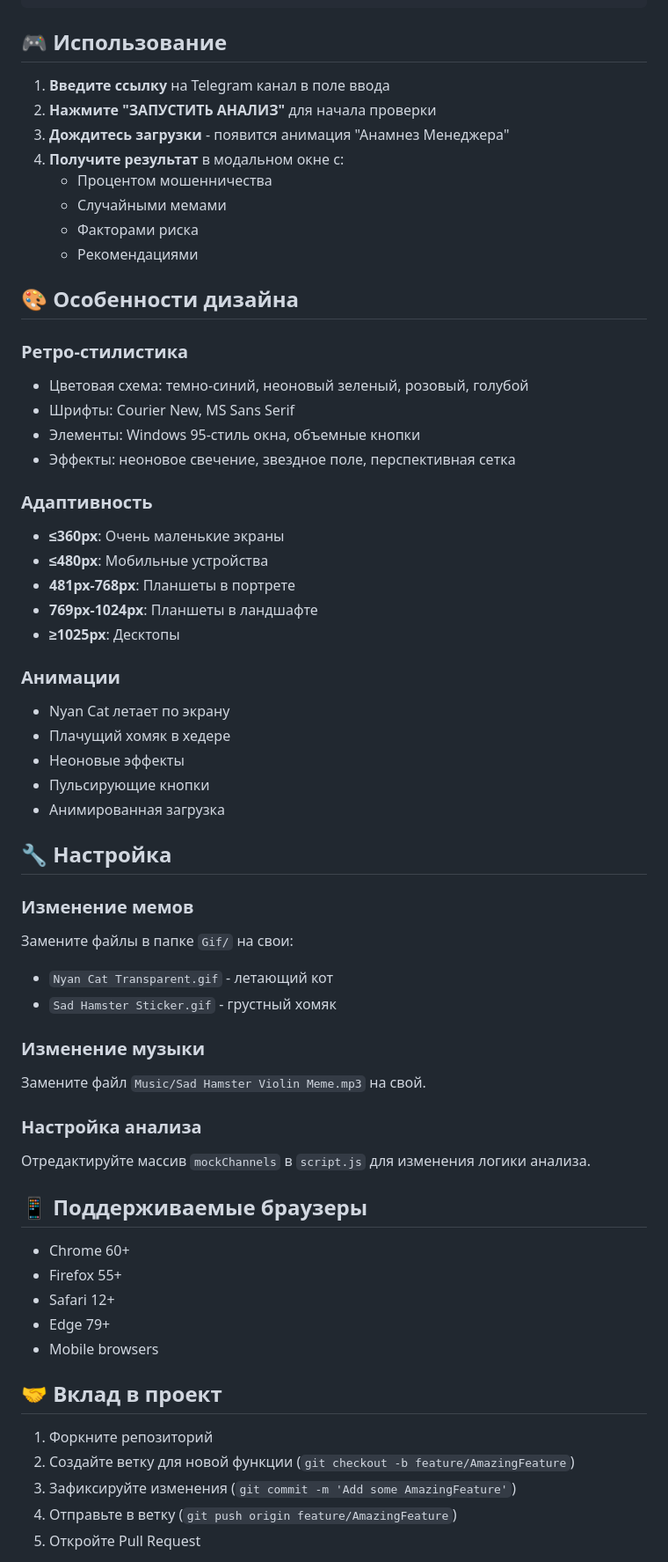
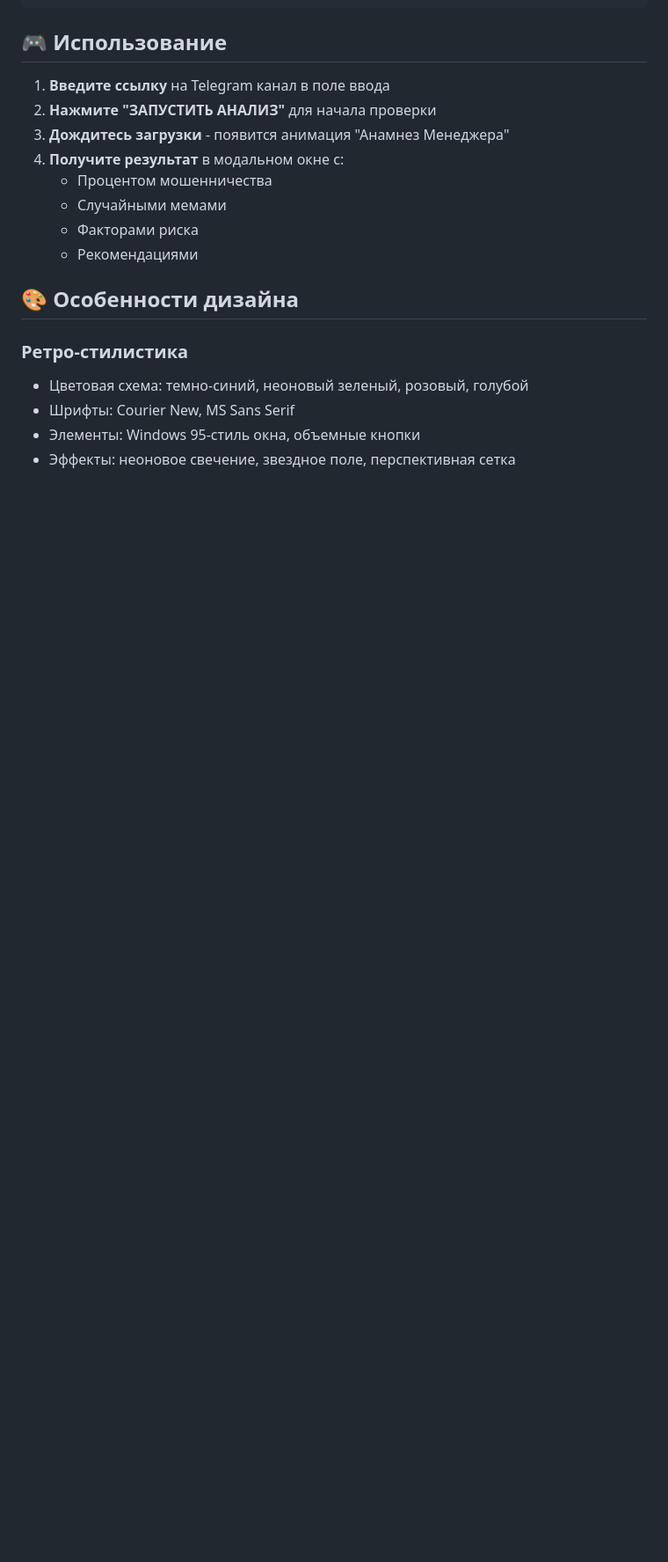
Before and after one commit to 0BeaR0/Manajer-detect, a Markdown page: README.md, the part around one of its changes. Shown at 88% size. Rendered like a GitHub page; blank space fills up the shorter version.

```diff
--- a/README.md
+++ b/README.md
@@ -132,46 +61,3 @@ detector-suspicious-managers/
 - Элементы: Windows 95-стиль окна, объемные кнопки
 - Эффекты: неоновое свечение, звездное поле, перспективная сетка
 
-### Адаптивность
-- **≤360px**: Очень маленькие экраны
-- **≤480px**: Мобильные устройства
-- **481px-768px**: Планшеты в портрете
-- **769px-1024px**: Планшеты в ландшафте
-- **≥1025px**: Десктопы
-
-### Анимации
-- Nyan Cat летает по экрану
-- Плачущий хомяк в хедере
-- Неоновые эффекты
-- Пульсирующие кнопки
-- Анимированная загрузка
-
-## 🔧 Настройка
-
-### Изменение мемов
-Замените файлы в папке `Gif/` на свои:
-- `Nyan Cat Transparent.gif` - летающий кот
-- `Sad Hamster Sticker.gif` - грустный хомяк
-
-### Изменение музыки
-Замените файл `Music/Sad Hamster Violin Meme.mp3` на свой.
-
-### Настройка анализа
-Отредактируйте массив `mockChannels` в `script.js` для изменения логики анализа.
-
-## 📱 Поддерживаемые браузеры
-
-- Chrome 60+
-- Firefox 55+
-- Safari 12+
-- Edge 79+
-- Mobile browsers
-
-## 🤝 Вклад в проект
-
-1. Форкните репозиторий
-2. Создайте ветку для новой функции (`git checkout -b feature/AmazingFeature`)
-3. Зафиксируйте изменения (`git commit -m 'Add some AmazingFeature'`)
-4. Отправьте в ветку (`git push origin feature/AmazingFeature`)
-5. Откройте Pull Request
-
```
Also changed, not shown: other parts of README.md (+0 -92 lines).
